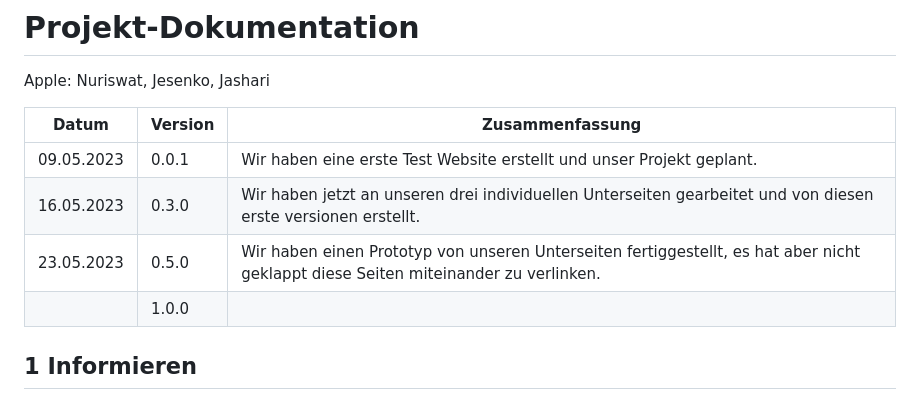
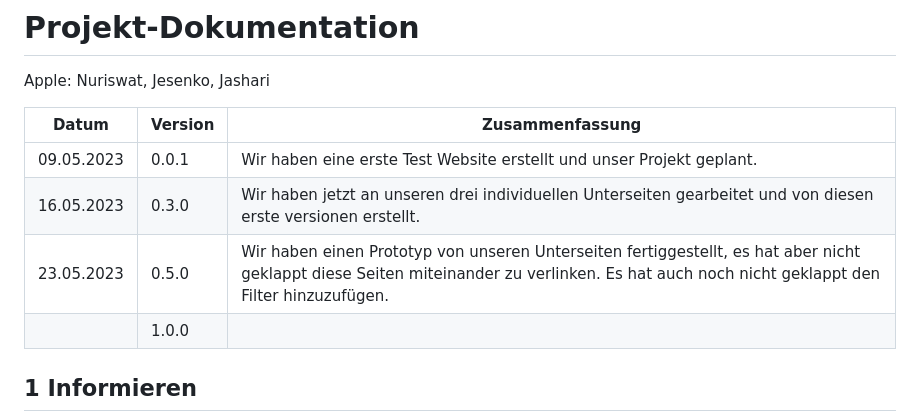
Before and after one commit to denisjashari54/LA1600, a Markdown page: Dokumentation.md, the part around the change. Rendered like a GitHub page.

```diff
--- a/Dokumentation.md
+++ b/Dokumentation.md
@@ -9,7 +9,7 @@ Apple: Nuriswat, Jesenko, Jashari
 | ----- | ------- | ------------------------------------------------------------ |
 |09.05.2023| 0.0.1|Wir haben eine erste Test Website erstellt und unser Projekt geplant.|
 |16.05.2023| 0.3.0|Wir haben jetzt an unseren drei individuellen Unterseiten gearbeitet und von diesen erste versionen erstellt.|
-|23.05.2023| 0.5.0|Wir haben einen Prototyp von unseren Unterseiten fertiggestellt, es hat aber nicht geklappt diese Seiten miteinander zu verlinken.|
+|23.05.2023| 0.5.0|Wir haben einen Prototyp von unseren Unterseiten fertiggestellt, es hat aber nicht geklappt diese Seiten miteinander zu verlinken. Es hat auch noch nicht geklappt den Filter hinzuzufügen.|
 || 1.0.0   |                                                              |
 
 ## 1 Informieren
```
